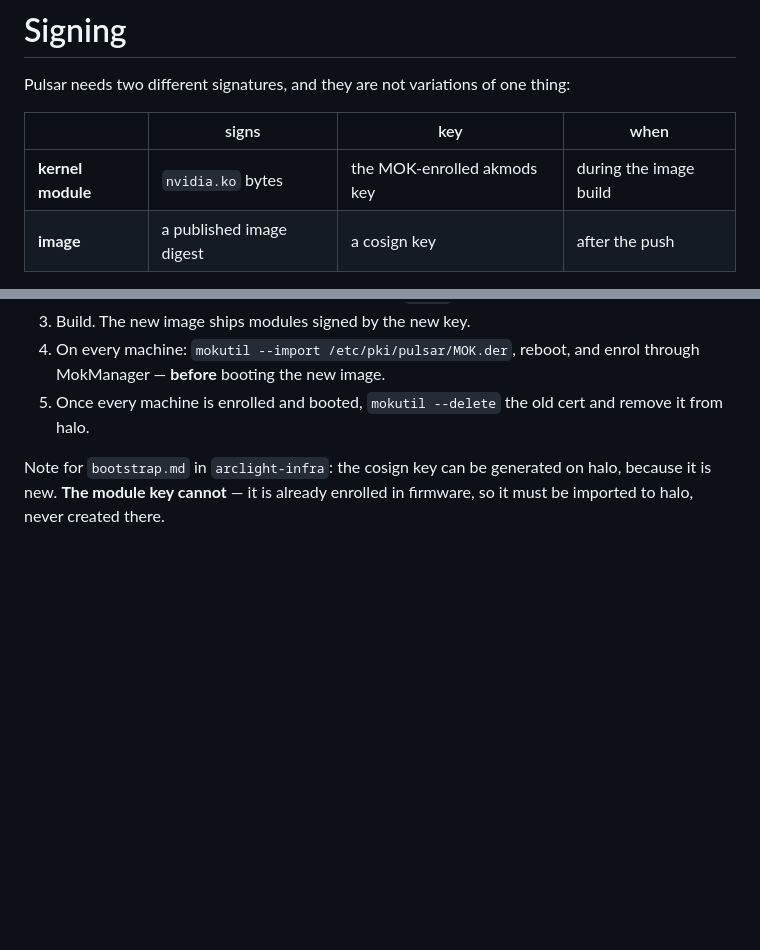
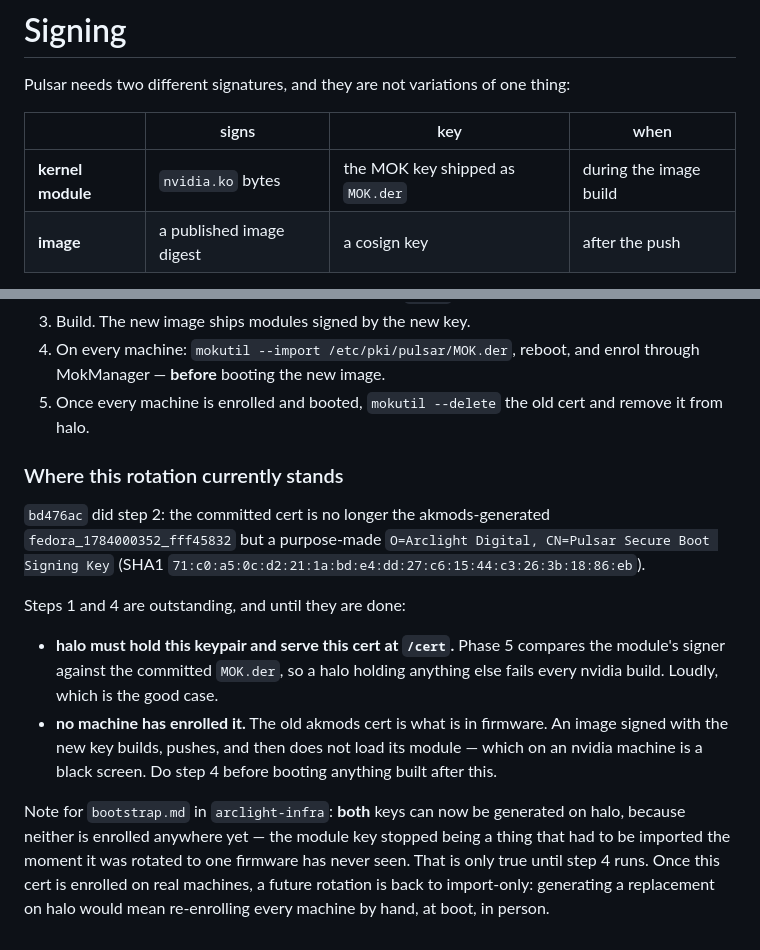
Before and after one commit to arclight-digital/pulsar, a Markdown page: docs/SIGNING.md, 2 parts joined by grey strips. GitHub-like rendering; blank space fills up the shorter version.

Commit message:
docs: the rotated key is not in anyone's firmware yet
bd476ac replaced the committed MOK.der with a purpose-made Arclight cert.
That is step 2 of the procedure this file describes; steps 1 and 4 are not
done, and the gap between them is the dangerous part -- an image signed with
the new key builds and pushes cleanly and then fails to load its module,
which on an nvidia machine is a black screen.

It also inverts the note at the bottom. That said the module key could not be
generated on halo because firmware already held it. Firmware holds the OLD
cert; the new one has never been enrolled anywhere, so right now either key
can be generated there. Only until step 4 runs.

Co-Authored-By: Claude Opus 5 <noreply@anthropic.com>

```diff
--- a/docs/SIGNING.md
+++ b/docs/SIGNING.md
@@ -5,7 +5,7 @@ thing:
 
 | | signs | key | when |
 |---|---|---|---|
-| **kernel module** | `nvidia.ko` bytes | the MOK-enrolled akmods key | during the image build |
+| **kernel module** | `nvidia.ko` bytes | the MOK key shipped as `MOK.der` | during the image build |
 | **image** | a published image digest | a cosign key | after the push |
 
 Only the first is Secure Boot. It is the one that black-screens a machine when
@@ -155,6 +155,28 @@ display on an nvidia machine.
 5. Once every machine is enrolled and booted, `mokutil --delete` the old cert
    and remove it from halo.
 
-Note for `bootstrap.md` in `arclight-infra`: the cosign key can be generated on
-halo, because it is new. **The module key cannot** — it is already enrolled in
-firmware, so it must be imported to halo, never created there.
+### Where this rotation currently stands
+
+`bd476ac` did step 2: the committed cert is no longer the akmods-generated
+`fedora_1784000352_fff45832` but a purpose-made
+`O=Arclight Digital, CN=Pulsar Secure Boot Signing Key`
+(SHA1 `71:c0:a5:0c:d2:21:1a:bd:e4:dd:27:c6:15:44:c3:26:3b:18:86:eb`).
+
+Steps 1 and 4 are outstanding, and until they are done:
+
+- **halo must hold this keypair and serve this cert at `/cert`.** Phase 5
+  compares the module's signer against the committed `MOK.der`, so a halo
+  holding anything else fails every nvidia build. Loudly, which is the good
+  case.
+- **no machine has enrolled it.** The old akmods cert is what is in firmware.
+  An image signed with the new key builds, pushes, and then does not load its
+  module — which on an nvidia machine is a black screen. Do step 4 before
+  booting anything built after this.
+
+Note for `bootstrap.md` in `arclight-infra`: **both** keys can now be
+generated on halo, because neither is enrolled anywhere yet — the module key
+stopped being a thing that had to be imported the moment it was rotated to one
+firmware has never seen. That is only true until step 4 runs. Once this cert
+is enrolled on real machines, a future rotation is back to import-only:
+generating a replacement on halo would mean re-enrolling every machine by
+hand, at boot, in person.
```
